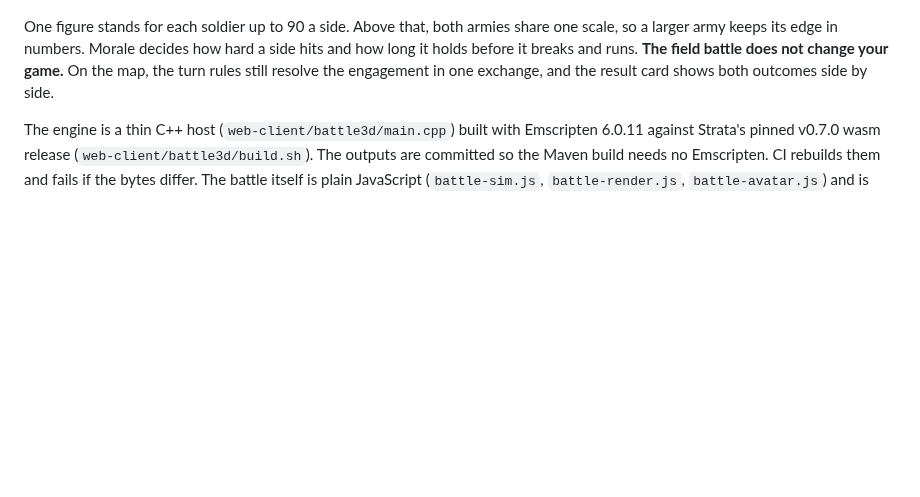
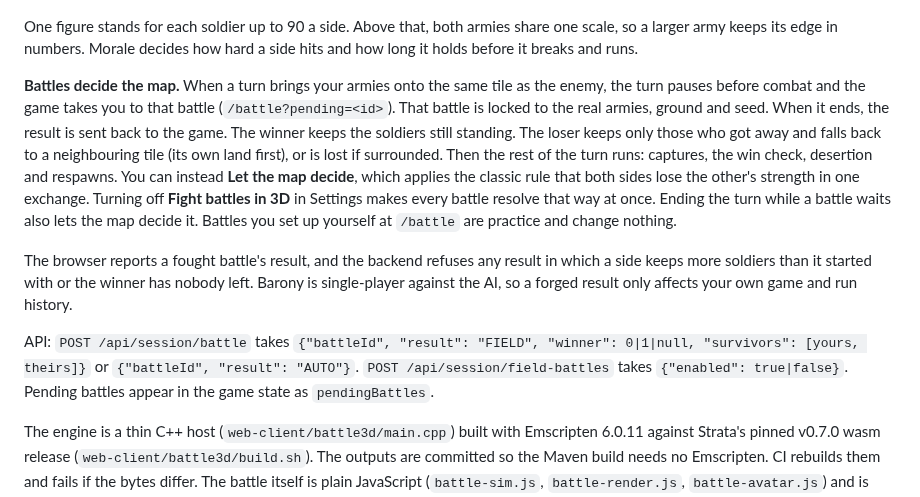
Before and after one commit to Preponderous-Software/barony, a Markdown page: README.md, the part around the change. Drawn GitHub-style; blank space fills up the shorter version.

Commit message:
Describe field battles deciding the map in the README
drafted by Claude on behalf of Daniel Stephenson

Co-Authored-By: Claude Opus 5.5 <noreply@anthropic.com>
Claude-Session: https://claude.ai/code/session_01LYNeuonWmFnv1VmY1EqXk6

```diff
--- a/README.md
+++ b/README.md
@@ -274,8 +274,26 @@ battle without signing in.
 
 One figure stands for each soldier up to 90 a side. Above that, both armies share one scale, so a
 larger army keeps its edge in numbers. Morale decides how hard a side hits and how long it holds
-before it breaks and runs. **The field battle does not change your game.** On the map, the turn rules
-still resolve the engagement in one exchange, and the result card shows both outcomes side by side.
+before it breaks and runs.
+
+**Battles decide the map.** When a turn brings your armies onto the same tile as the enemy, the turn
+pauses before combat and the game takes you to that battle (`/battle?pending=<id>`). That battle is
+locked to the real armies, ground and seed. When it ends, the result is sent back to the game. The
+winner keeps the soldiers still standing. The loser keeps only those who got away and falls back to
+a neighbouring tile (its own land first), or is lost if surrounded. Then the rest of the turn runs:
+captures, the win check, desertion and respawns. You can instead **Let the map decide**, which applies
+the classic rule that both sides lose the other's strength in one exchange. Turning off **Fight battles
+in 3D** in Settings makes every battle resolve that way at once. Ending the turn while a battle waits
+also lets the map decide it. Battles you set up yourself at `/battle` are practice and change
+nothing.
+
+The browser reports a fought battle's result, and the backend refuses any result in which a side
+keeps more soldiers than it started with or the winner has nobody left. Barony is single-player
+against the AI, so a forged result only affects your own game and run history.
+
+API: `POST /api/session/battle` takes `{"battleId", "result": "FIELD", "winner": 0|1|null,
+"survivors": [yours, theirs]}` or `{"battleId", "result": "AUTO"}`. `POST /api/session/field-battles`
+takes `{"enabled": true|false}`. Pending battles appear in the game state as `pendingBattles`.
 
 The engine is a thin C++ host (`web-client/battle3d/main.cpp`) built with Emscripten 6.0.11
 against Strata's pinned v0.7.0 wasm release (`web-client/battle3d/build.sh`). The outputs are
```
